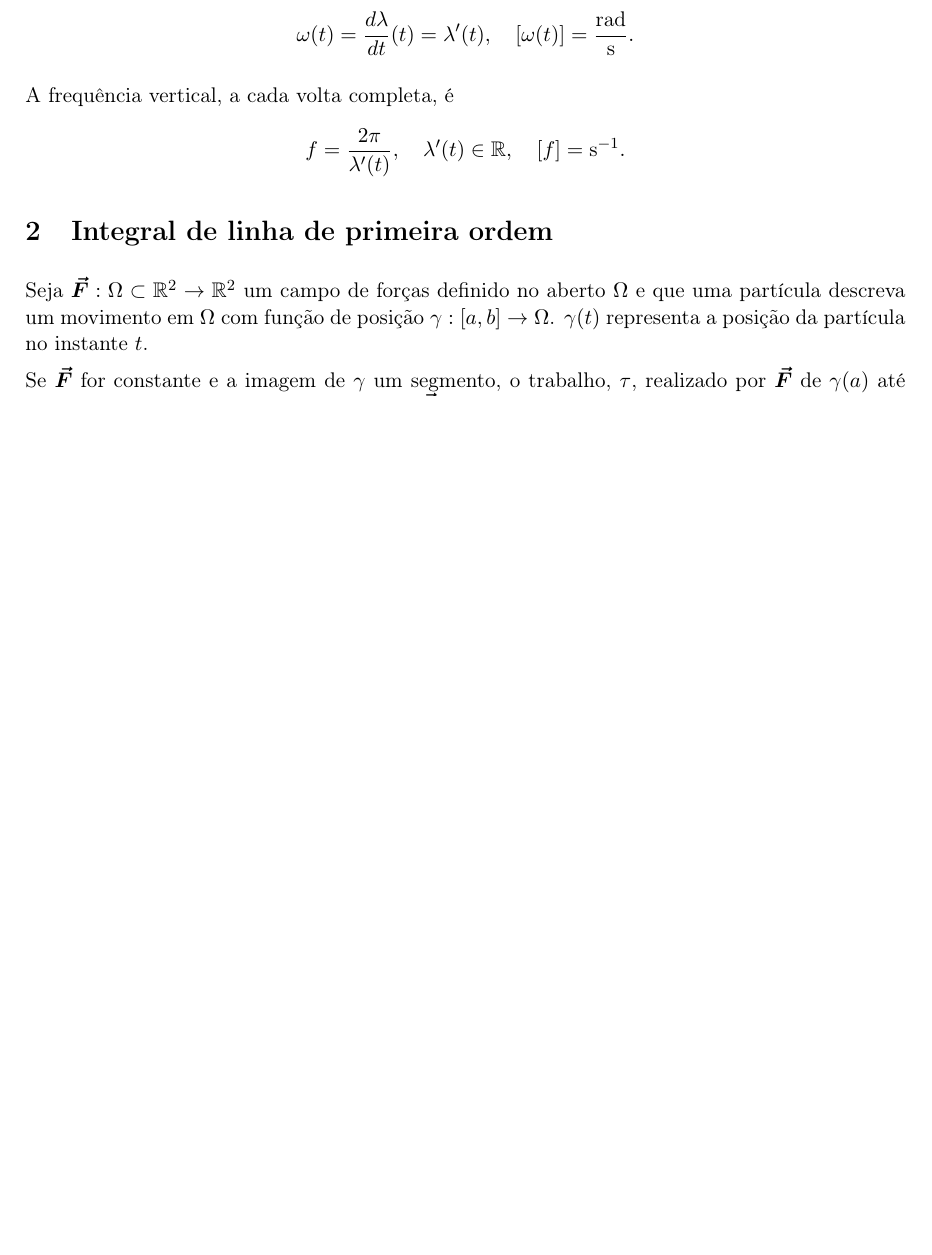
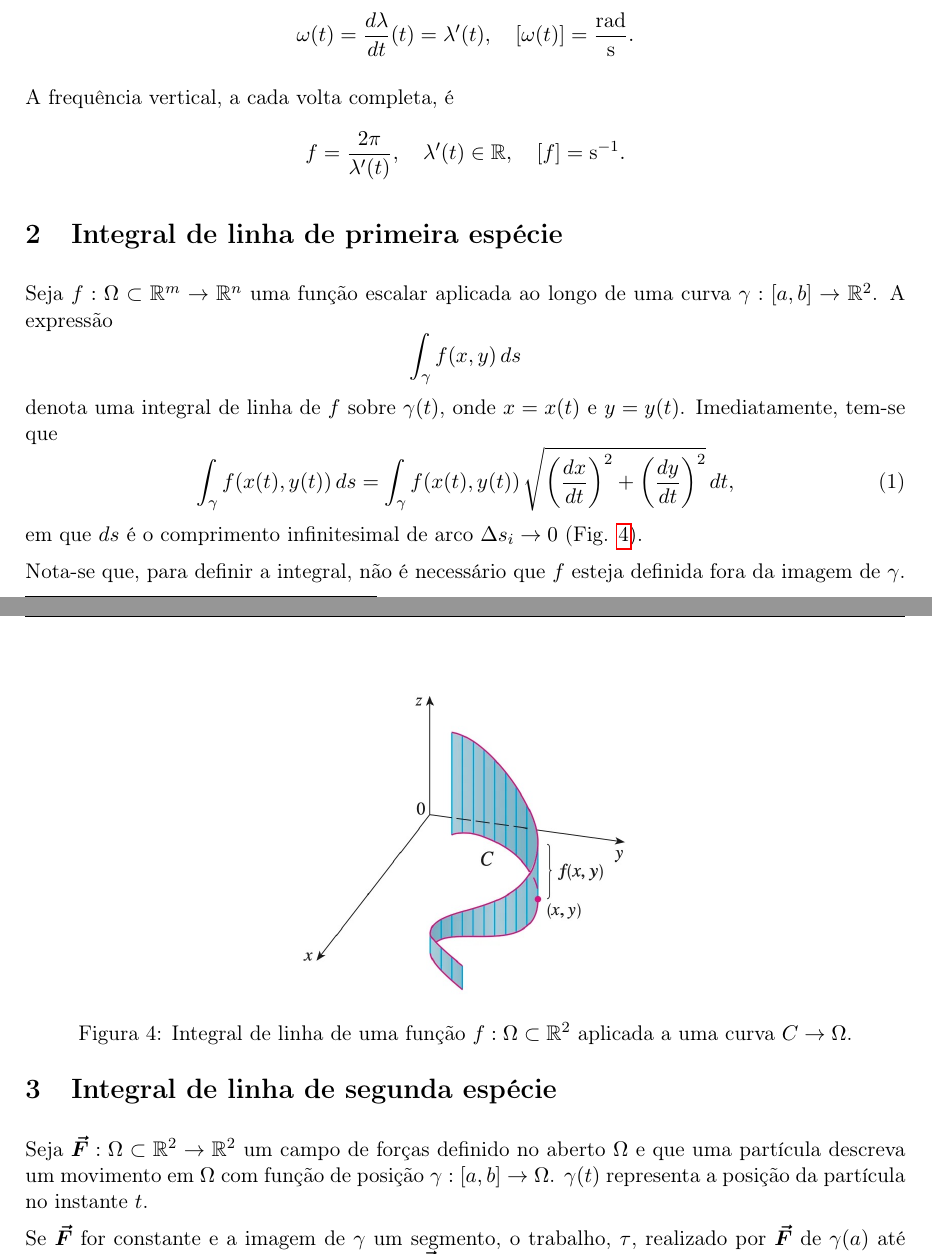
Before and after one commit to caio-nicacio/studyNotes, a LaTeX document (calculus-topics/line-integrals/line-integrals.tex): part of page 3 of 4 before the commit and two parts of pages 3 and 4 of 5 after it, the two joined at a grey line, cut so that both start at the same text, the shorter picture padded with empty space. Compiled offline with pdfLaTeX.

Commit message:
Updating calculus-topics path

```diff
--- a/calculus-topics/line-integrals/line-integrals.tex
+++ b/calculus-topics/line-integrals/line-integrals.tex
@@ -134,8 +134,32 @@
 		f=\frac{2\pi}{\lambda'(t)},\quad \lambda'(t)\in \mathbb{R}, \quad [f]=\text{s}^{-1}.
 	\end{gather*}
 
-	\section{Integral de linha de primeira ordem}
-	\label{sec:integral-linha}
+	\section{Integral de linha de primeira espécie}
+	\label{sec:integral-linha-1}
+
+	Seja $f:\Omega \subset \mathbb{R}^m\to \mathbb{R}^n$ uma função escalar aplicada ao longo de uma curva $\gamma:[a,b]\to \mathbb{R}^2$.
+	A expressão
+	\begin{equation*}
+		\int_{\gamma} f(x,y)\, ds
+	\end{equation*}
+	denota uma integral de linha de $f$ sobre $\gamma(t)$, onde $x=x(t)$ e $y=y(t)$. Imediatamente, tem-se que
+	\begin{equation}
+		\int_{\gamma} f(x(t),y(t))\, ds=\int_{\gamma} f(x(t),y(t))\, \sqrt{\left(\frac{dx}{dt}\right)^2+\left(\frac{dy}{dt}\right)^2}\, dt,
+		\label{eq:integral-primeira-especie}
+	\end{equation}
+	em que $ds$ é o comprimento infinitesimal de arco $\Delta s_i\to 0$ (Fig. \ref{fig:integral-primeira-especie}).
+	\begin{figure}[h!]
+		\centering
+		\includegraphics[width=7cm]{figure/integral-primeira-especie.jpeg}
+		%\captionsetup{width=16cm}
+		\caption{\centering Integral de linha de uma função $f:\Omega \subset \mathbb{R}^2$ aplicada a uma curva $C\to \Omega$.}
+		\label{fig:integral-primeira-especie}
+	\end{figure}
+
+	Nota-se que, para definir a integral, não é necessário que $f$ esteja definida fora da imagem de $\gamma$.
+
+	\section{Integral de linha de segunda espécie}
+	\label{sec:integral-linha-2}
 
 	Seja $\boldsymbol{\vec{F}}:\Omega \subset \mathbb{R}^2\to \mathbb{R}^2$ um campo de forças definido no aberto $\Omega$ e que uma partícula descreva um movimento em $\Omega$ com função de posição $\gamma:[a, b]\to \Omega$. $\gamma(t)$ representa a posição da partícula
 	no instante $t$.
```
Also changed, not shown: calculus-topics/line-integrals/figure/integral-primeira-especie.jpeg (added), calculus-topics/line-integrals/line-integrals.pdf, calculus-topics/line-integrals/line-integrals.tex (4 more changed lines).
